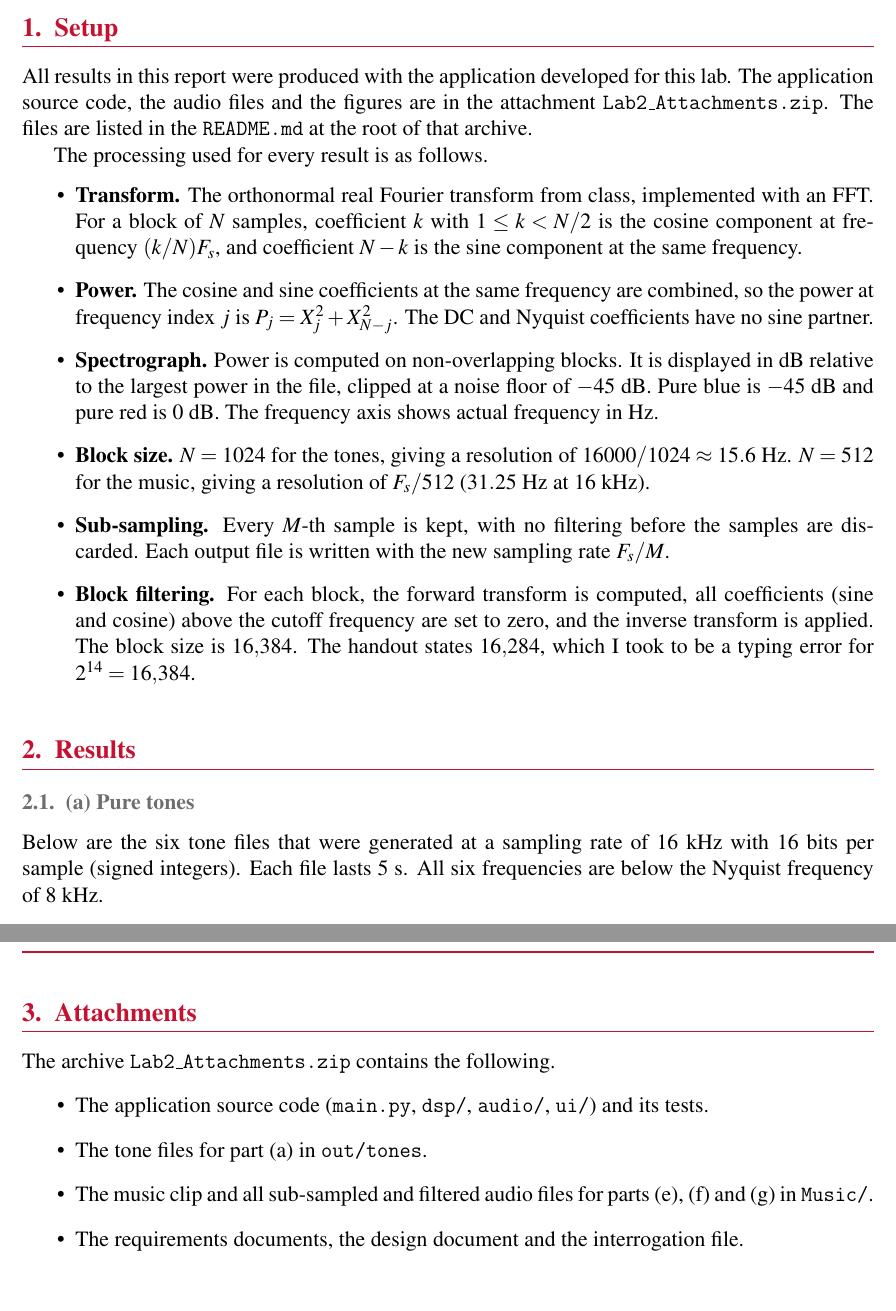
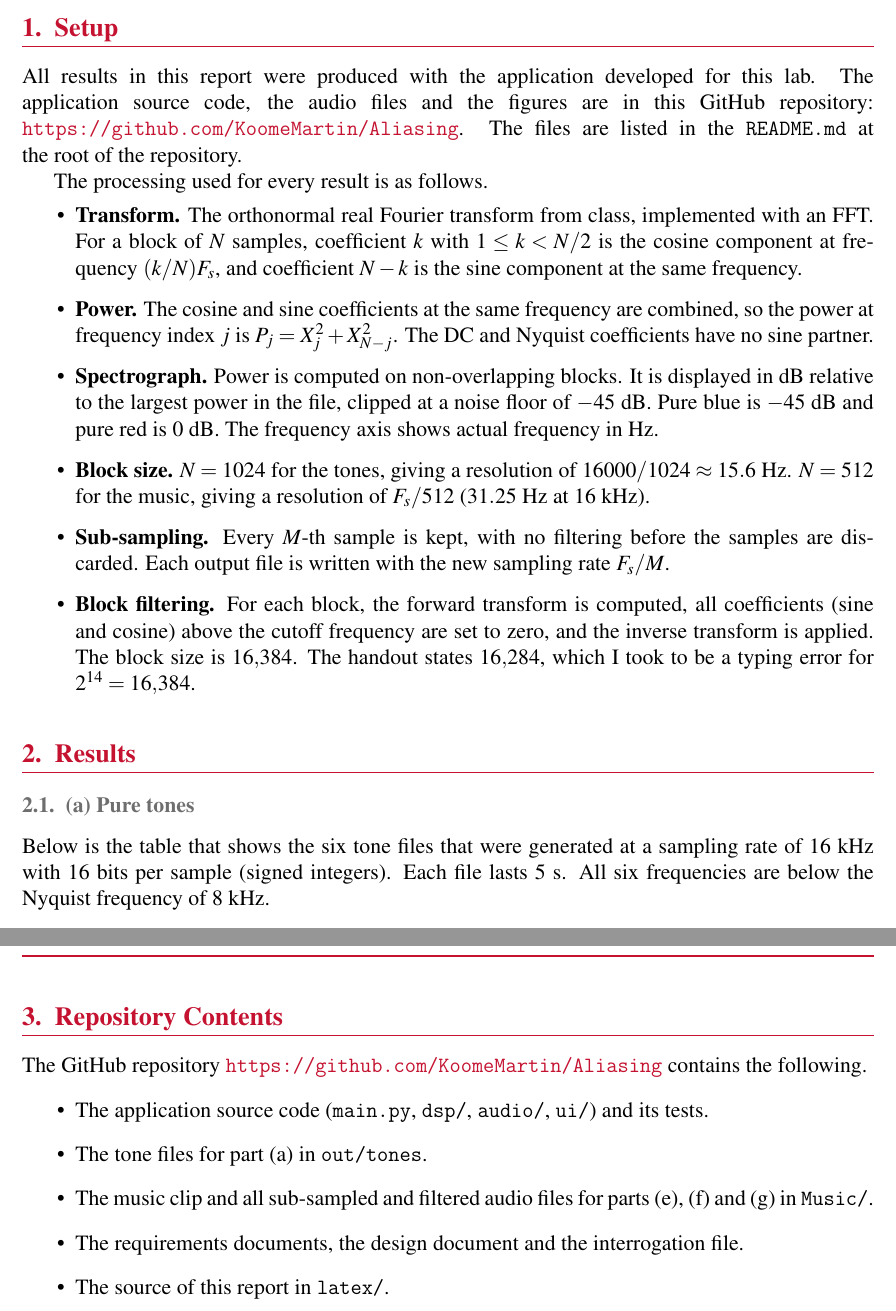
Before and after one commit to KoomeMartin/Aliasing, a LaTeX document (latex/main.tex): two parts of pages 2 and 11 of 11, joined at a grey line, cut so that both start at the same text. Compiled offline with pdfLaTeX.

Commit message:
finalize doc

```diff
--- a/latex/main.tex
+++ b/latex/main.tex
@@ -119,7 +119,7 @@
 % -------------------------------------------------------
 \section{Setup}
 
-All results in this report were produced with the application developed for this lab. The application source code, the audio files and the figures are in the attachment \texttt{\zipname}. The files are listed in the \texttt{README.md} at the root of that archive.
+All results in this report were produced with the application developed for this lab. The application source code, the audio files and the figures are in this GitHub repository: \href{\repourl}{\texttt{\repourl}}. The files are listed in the \texttt{README.md} at the root of the repository.
 
 The processing used for every result is as follows.
 \begin{itemize}
@@ -138,7 +138,7 @@ The processing used for every result is as follows.
 
 \subsection{(a) Pure tones}
 
-Below are the six tone files that were generated at a sampling rate of 16 kHz with 16 bits per sample (signed integers). Each file lasts 5 s. All six frequencies are below the Nyquist frequency of 8 kHz.
+Below is the table that shows the six tone files that were generated at a sampling rate of 16 kHz with 16 bits per sample (signed integers). Each file lasts 5 s. All six frequencies are below the Nyquist frequency of 8 kHz.
 
 \begin{table}[H]
 \centering
@@ -304,16 +304,17 @@ Below are the spectrographs of the music after block-by-block low-pass filtering
 \textbf{Which do I prefer?} I prefer the files that were filtered before sub-sampling. They are a reduced version of the original: only content that the lower sampling rate can represent remains, and it is at its true frequency. Without filtering, content above the new Nyquist frequency is folded onto the music and cannot be separated from it afterwards. Removing it first, as the low-pass filter does, is the only way to avoid this once the sampling rate is reduced.
 
 % -------------------------------------------------------
-% ATTACHMENTS
+% REPOSITORY CONTENTS
 % -------------------------------------------------------
-\section{Attachments}
+\section{Repository Contents}
 
-The archive \texttt{\zipname} contains the following.
+The GitHub repository \href{\repourl}{\texttt{\repourl}} contains the following.
 \begin{itemize}
   \item The application source code (\texttt{main.py}, \texttt{dsp/}, \texttt{audio/}, \texttt{ui/}) and its tests.
   \item The tone files for part (a) in \texttt{out/tones}.
   \item The music clip and all sub-sampled and filtered audio files for parts (e), (f) and (g) in \texttt{Music/}.
   \item The requirements documents, the design document and the interrogation file.
+  \item The source of this report in \texttt{latex/}.
 \end{itemize}
 
 \end{document}
```
Also changed, not shown: latex/README.md, latex/main.tex (16 more changed lines).
